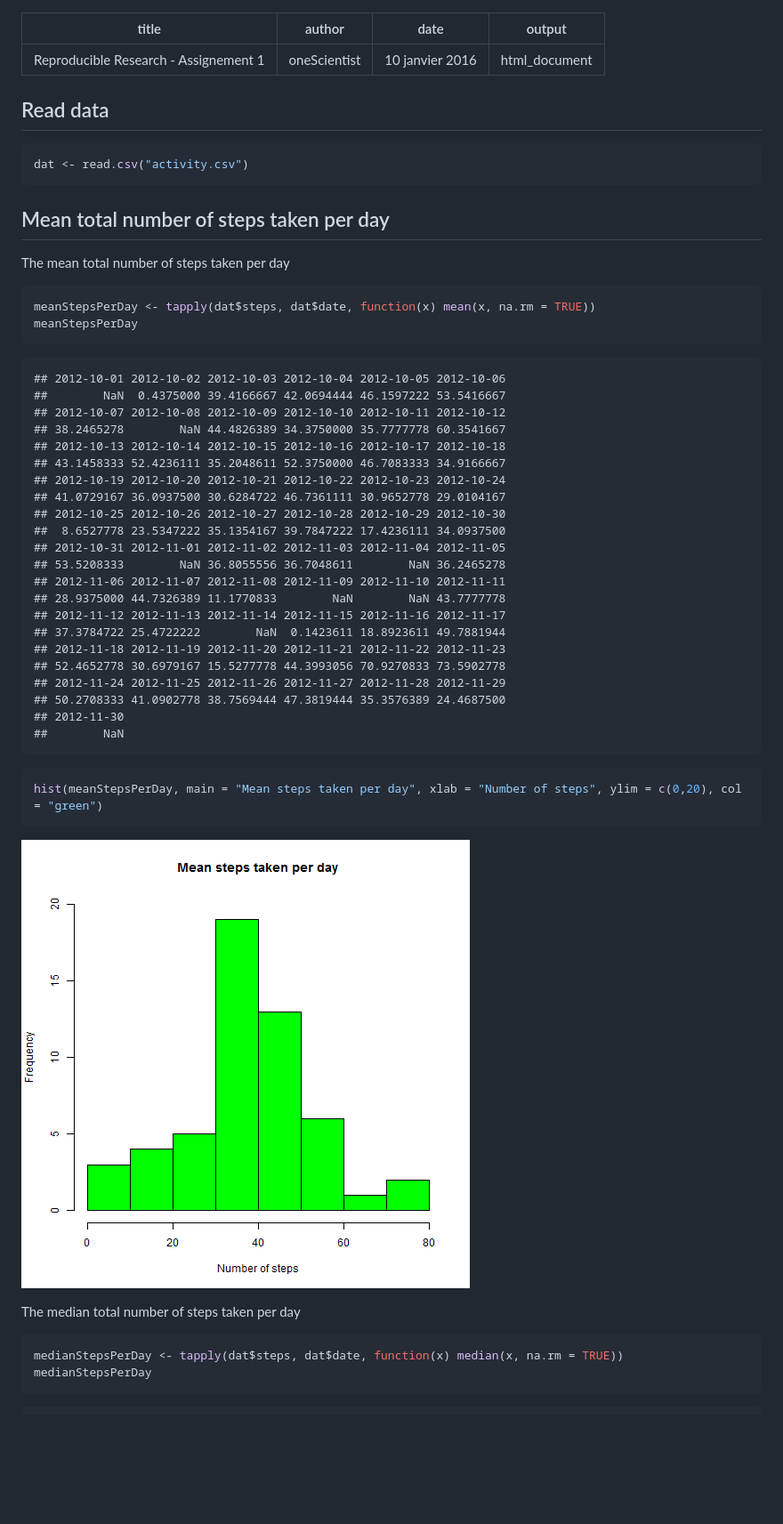
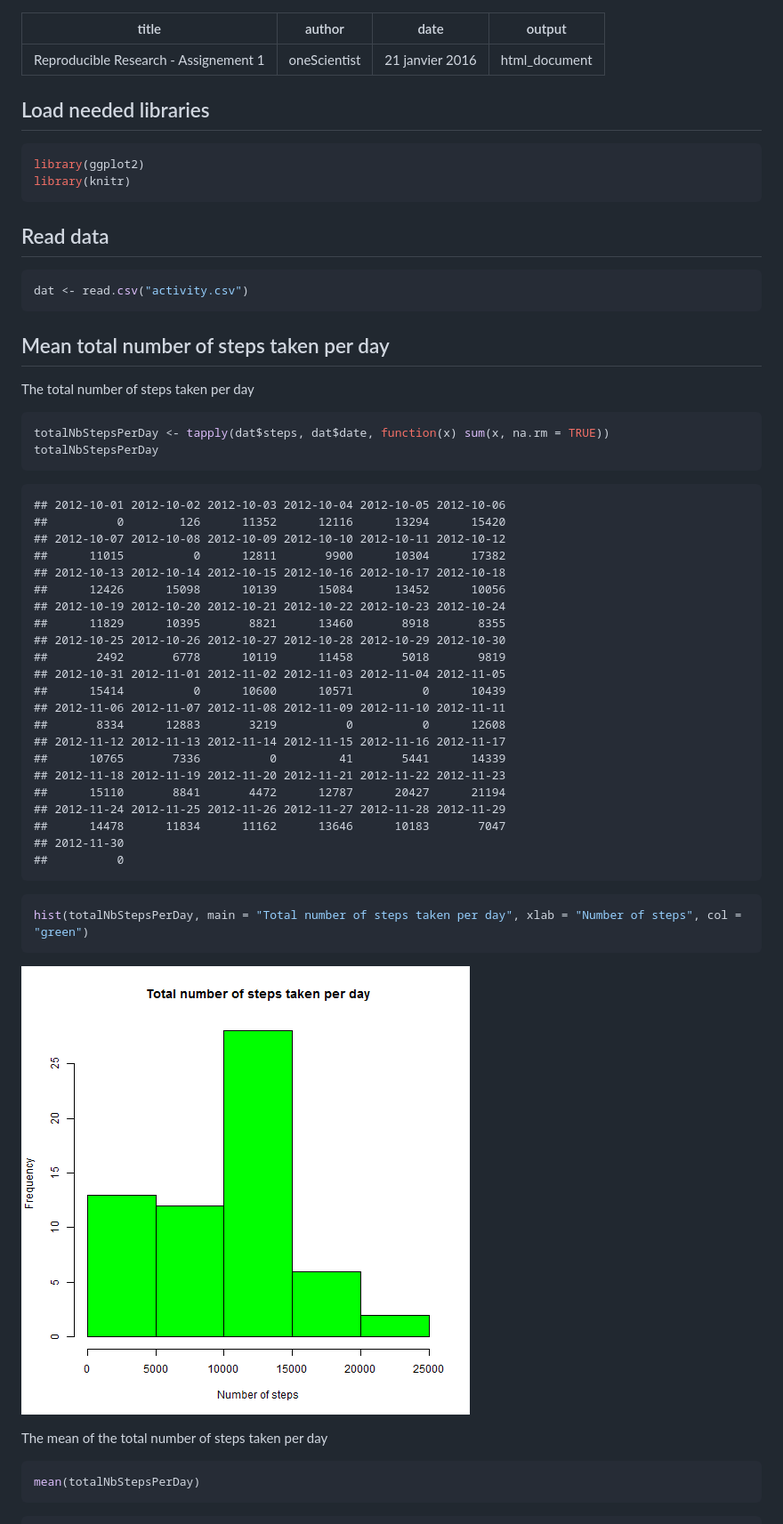
Before and after one commit to oneScientist/RepData_PeerAssessment1, a Markdown page: PA1_template.md, the part around the change printed below. Shown: that part at 89% size. GitHub-like rendering; pictures changed too: figure/unnamed-chunk-3-1.png (added); blank space fills up the shorter version.

````diff
--- a/PA1_template.md
+++ b/PA1_template.md
@@ -1,9 +1,17 @@
 ---
 title: "Reproducible Research - Assignement 1"
 author: "oneScientist"
-date: "10 janvier 2016"
+date: "21 janvier 2016"
 output: html_document
 ---
+
+## Load needed libraries
+
+
+```r
+library(ggplot2)
+library(knitr)
+```
 
 ## Read data
 
@@ -15,51 +23,50 @@ dat <- read.csv("activity.csv")
 
 ## Mean total number of steps taken per day
 
-The mean total number of steps taken per day
+The total number of steps taken per day
 
 
 ```r
-meanStepsPerDay <- tapply(dat$steps, dat$date, function(x) mean(x, na.rm = TRUE))
-meanStepsPerDay
+totalNbStepsPerDay <- tapply(dat$steps, dat$date, function(x) sum(x, na.rm = TRUE))
+totalNbStepsPerDay
 ```
 
 ```
 ## 2012-10-01 2012-10-02 2012-10-03 2012-10-04 2012-10-05 2012-10-06
-##        NaN  0.4375000 39.4166667 42.0694444 46.1597222 53.5416667
+##          0        126      11352      12116      13294      15420
 ## 2012-10-07 2012-10-08 2012-10-09 2012-10-10 2012-10-11 2012-10-12
-## 38.2465278        NaN 44.4826389 34.3750000 35.7777778 60.3541667
+##      11015          0      12811       9900      10304      17382
 ## 2012-10-13 2012-10-14 2012-10-15 2012-10-16 2012-10-17 2012-10-18
-## 43.1458333 52.4236111 35.2048611 52.3750000 46.7083333 34.9166667
+##      12426      15098      10139      15084      13452      10056
 ## 2012-10-19 2012-10-20 2012-10-21 2012-10-22 2012-10-23 2012-10-24
-## 41.0729167 36.0937500 30.6284722 46.7361111 30.9652778 29.0104167
+##      11829      10395       8821      13460       8918       8355
 ## 2012-10-25 2012-10-26 2012-10-27 2012-10-28 2012-10-29 2012-10-30
-##  8.6527778 23.5347222 35.1354167 39.7847222 17.4236111 34.0937500
+##       2492       6778      10119      11458       5018       9819
 ## 2012-10-31 2012-11-01 2012-11-02 2012-11-03 2012-11-04 2012-11-05
-## 53.5208333        NaN 36.8055556 36.7048611        NaN 36.2465278
+##      15414          0      10600      10571          0      10439
 ## 2012-11-06 2012-11-07 2012-11-08 2012-11-09 2012-11-10 2012-11-11
-## 28.9375000 44.7326389 11.1770833        NaN        NaN 43.7777778
+##       8334      12883       3219          0          0      12608
 ## 2012-11-12 2012-11-13 2012-11-14 2012-11-15 2012-11-16 2012-11-17
-## 37.3784722 25.4722222        NaN  0.1423611 18.8923611 49.7881944
+##      10765       7336          0         41       5441      14339
 ## 2012-11-18 2012-11-19 2012-11-20 2012-11-21 2012-11-22 2012-11-23
-## 52.4652778 30.6979167 15.5277778 44.3993056 70.9270833 73.5902778
+##      15110       8841       4472      12787      20427      21194
 ## 2012-11-24 2012-11-25 2012-11-26 2012-11-27 2012-11-28 2012-11-29
-## 50.2708333 41.0902778 38.7569444 47.3819444 35.3576389 24.4687500
+##      14478      11834      11162      13646      10183       7047
 ## 2012-11-30
-##        NaN
+##          0
 ```
 
 ```r
-hist(meanStepsPerDay, main = "Mean steps taken per day", xlab = "Number of steps", ylim = c(0,20), col = "green")
+hist(totalNbStepsPerDay, main = "Total number of steps taken per day", xlab = "Number of steps", col = "green")
 ```
 
-![plot of chunk unnamed-chunk-2](figure/unnamed-chunk-2-1.png)
+![plot of chunk unnamed-chunk-3](figure/unnamed-chunk-3-1.png)
 
-The median total number of steps taken per day
+The mean of the total number of steps taken per day
 
 
 ```r
-medianStepsPerDay <- tapply(dat$steps, dat$date, function(x) median(x, na.rm = TRUE))
-medianStepsPerDay
+mean(totalNbStepsPerDay)
 ```
 
 ```
````
Also changed, not shown: other parts of PA1_template.md (+103 -23 lines), figure/unnamed-chunk-10-1.png (added), figure/unnamed-chunk-13-1.png (added), figure/unnamed-chunk-6-1.png (added), 2 other files.
